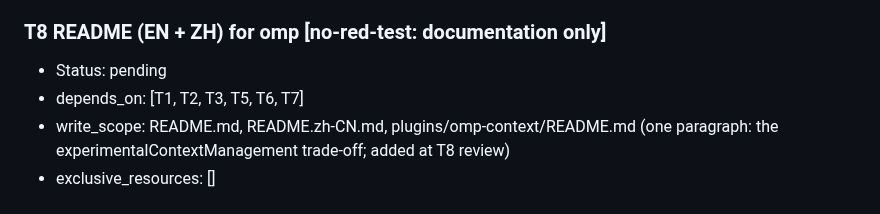
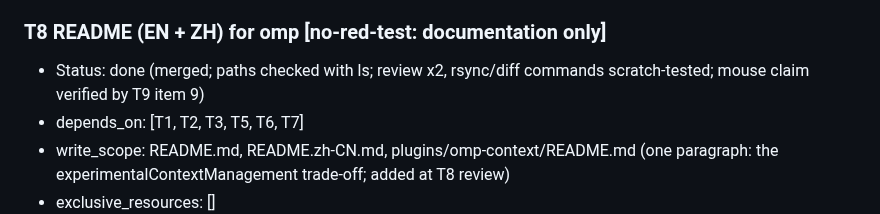
Before and after one commit to zcl0621/boss-sdd, a Markdown page: docs/plans/2026-10-16-omp-adaptation.md, the part around the change. Rendered like a GitHub page.

Commit message:
计划：T8 done
Co-Authored-By: Claude Opus 5.5 <noreply@anthropic.com>

```diff
--- a/docs/plans/2026-10-16-omp-adaptation.md
+++ b/docs/plans/2026-10-16-omp-adaptation.md
@@ -247,7 +247,7 @@ Status vocabulary: pending, running, review, blocked, done. Gates for each task
 - Obstacle ledger: empty. Rounds: 0.
 
 ### T8 README (EN + ZH) for omp  [no-red-test: documentation only]
-- Status: pending
+- Status: done (merged; paths checked with ls; review x2, rsync/diff commands scratch-tested; mouse claim verified by T9 item 9)
 - depends_on: [T1, T2, T3, T5, T6, T7]
 - write_scope: README.md, README.zh-CN.md, plugins/omp-context/README.md (one paragraph: the experimentalContextManagement trade-off; added at T8 review)
 - exclusive_resources: []
```
